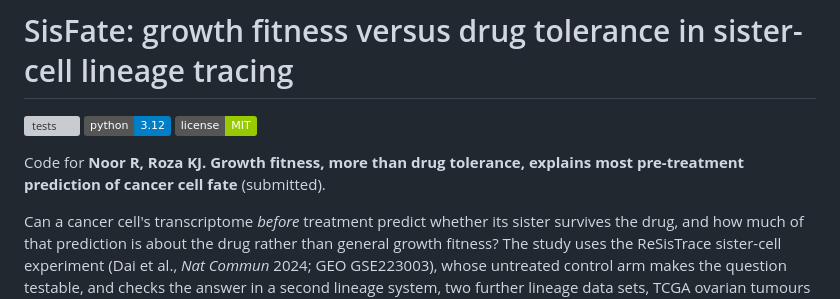
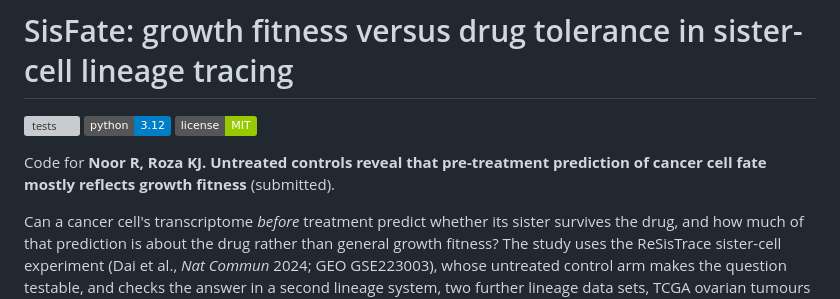
Before and after one commit to rabeyanoor/SisFate, a Markdown page: README.md, the part around the change. Rendered like a GitHub page; badges without logos; grey boxes are pictures that could not be loaded.

Commit message:
README: paper title

```diff
--- a/README.md
+++ b/README.md
@@ -4,8 +4,8 @@
 ![Python 3.12](https://img.shields.io/badge/python-3.12-blue)
 ![License: MIT](https://img.shields.io/badge/license-MIT-green)
 
-Code for **Noor R, Roza KJ. Growth fitness, more than drug tolerance, explains most pre-treatment prediction of cancer
-cell fate** (submitted).
+Code for **Noor R, Roza KJ. Untreated controls reveal that pre-treatment prediction of cancer cell fate mostly
+reflects growth fitness** (submitted).
 
 Can a cancer cell's transcriptome *before* treatment predict whether its sister survives the drug, and how much of
 that prediction is about the drug rather than general growth fitness? The study uses the ReSisTrace sister-cell
```
